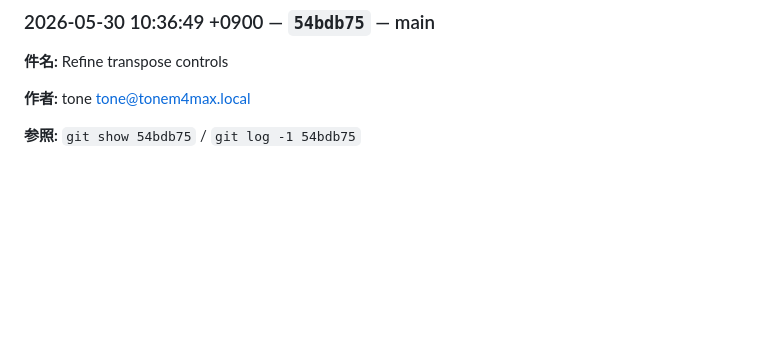
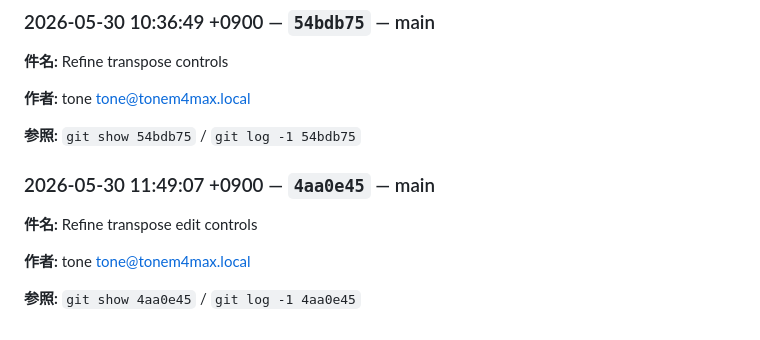
Before and after one commit to flickerjp/jpad, a Markdown page: docs/HANDOVER.md, the part around the change. Drawn GitHub-style; blank space fills up the shorter version.

Commit message:
chore: sync handover log

```diff
--- a/docs/HANDOVER.md
+++ b/docs/HANDOVER.md
@@ -688,3 +688,12 @@
 **作者:** tone <tone@tonem4max.local>
 
 **参照:** `git show 54bdb75` / `git log -1 54bdb75`
+
+<!-- handover:auto:4aa0e45a4bfa03eeecad46e7d3068f43db667cbb -->
+### 2026-05-30 11:49:07 +0900 — `4aa0e45` — main
+
+**件名:** Refine transpose edit controls
+
+**作者:** tone <tone@tonem4max.local>
+
+**参照:** `git show 4aa0e45` / `git log -1 4aa0e45`
```
